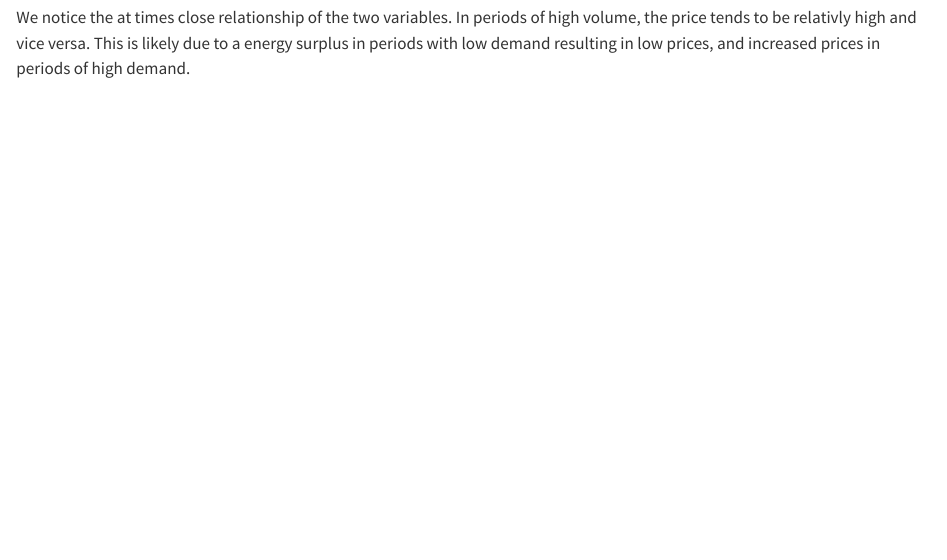
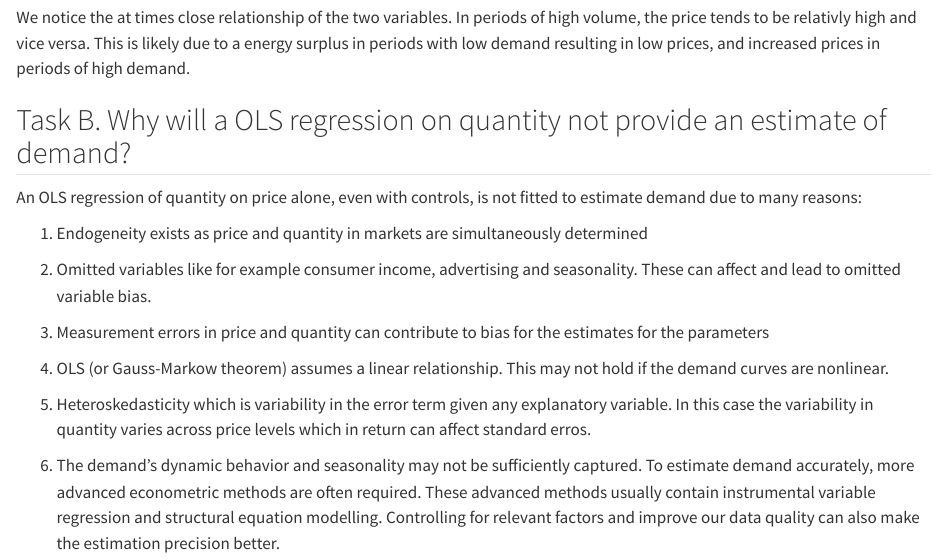
Before and after one commit to joakim-klemetsen/LAB2, a Quarto document (Assignment2.qmd): the page in a window 1100 px wide, from 6710 px down. Rendered offline with R 4.5, knitr and Pandoc in place of Quarto, with nearby package versions; long lines of code are wrapped.

Commit message:
Adding task B
Witten by Lars

````diff
--- a/Assignment2.qmd
+++ b/Assignment2.qmd
@@ -157,14 +167,34 @@ for (i in 1:(length(variable_list) - 1)) {
 Comparing the four specified variables adds up to six comparison plots. We chose only to discuss the three most relevant, temperature vs. volume and price vs. volume. Notice that to compare the variables, we have added a second axis to each plot since the variables have different scales. In some cases, like the temperature vs. volume plot, this has lead to some errors. Errors like this is easy to spot if you compare with the single variable plot. Despite the scaling errors we chose to include them since they visualize relationships between the variables.
 
 The first plot we examine is the temperature vs. volume plot.
+
 ```{r}
 # Compare temperature vs. volume
 plot_list_multi$temperature_vs_volume
 ```
+
 Despite the errors in scaling, we notice that when temperatures increases, the volume decrease and vice versa.
 
 The second plot of interest is the volume vs. price plot.
+
 ```{r}
 plot_list_multi$volume_vs_price
 ```
+
 We notice the at times close relationship of the two variables. In periods of high volume, the price tends to be relativly high and vice versa. This is likely due to a energy surplus in periods with low demand resulting in low prices, and increased prices in periods of high demand.
+
+## Task B. Why will a OLS regression on quantity not provide an estimate of demand?
+
+An OLS regression of quantity on price alone, even with controls, is not fitted to estimate demand due to many reasons:
+
+1.  Endogeneity exists as price and quantity in markets are simultaneously determined
+
+2.  Omitted variables like for example consumer income, advertising and seasonality. These can affect and lead to omitted variable bias.
+
+3.  Measurement errors in price and quantity can contribute to bias for the estimates for the parameters
+
+4.  OLS (or Gauss-Markow theorem) assumes a linear relationship. This may not hold if the demand curves are nonlinear.
+
+5.  Heteroskedasticity which is variability in the error term given any explanatory variable. In this case the variability in quantity varies across price levels which in return can affect standard erros.
+
+6.  The demand's dynamic behavior and seasonality may not be sufficiently captured. To estimate demand accurately, more advanced econometric methods are often required. These advanced methods usually contain instrumental variable regression and structural equation modelling. Controlling for relevant factors and improve our data quality can also make the estimation precision better.
````
Also changed, not shown: Assignment2.qmd (10 more changed lines).
